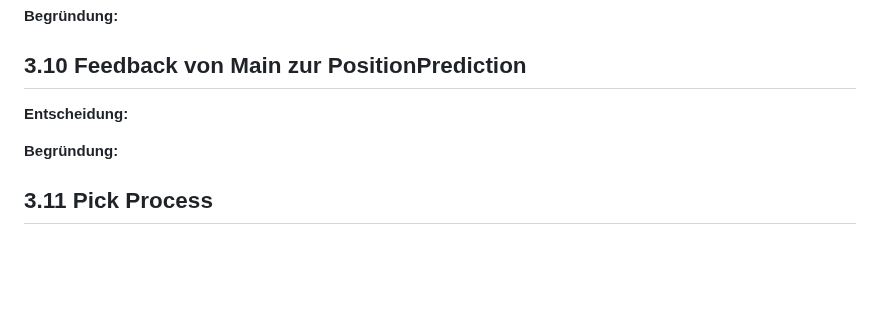
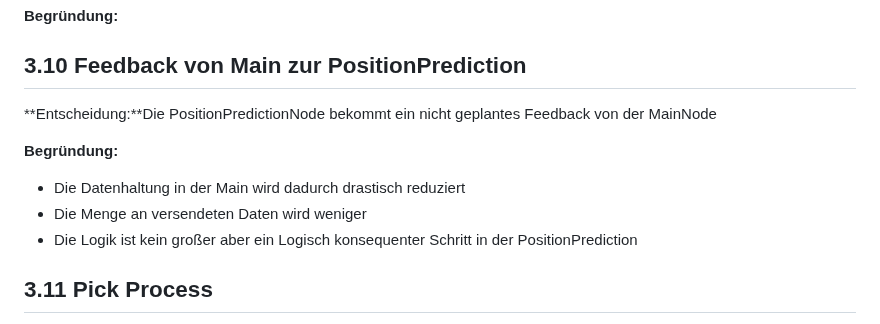
Before and after one commit to derlole/NimSort42, a Markdown page: documentation/documentation.md, the part around one of its changes. Rendered like a GitHub page; blank space fills up the shorter version.

```diff
--- a/documentation/documentation.md
+++ b/documentation/documentation.md
@@ -349,9 +349,12 @@ Als Datenstrukrut wurde eine Dict ausgewählt. Hier legen wir die Objekte ab die
 
 ## 3.10 Feedback von Main zur PositionPrediction
 
-**Entscheidung:**
+**Entscheidung:**Die PositionPredictionNode bekommt ein nicht geplantes Feedback von der MainNode
 
 **Begründung:**
+- Die Datenhaltung in der Main wird dadurch drastisch reduziert
+- Die Menge an versendeten Daten wird weniger
+- Die Logik ist kein großer aber ein Logisch konsequenter Schritt in der PositionPrediction
 
 ## 3.11 Pick Process
 
```
Also changed, not shown: other parts of documentation/documentation.md (+51 -1 lines), docs/nimsort_logic/conveyorbelt_speed_math.md (+2 -2 lines).
